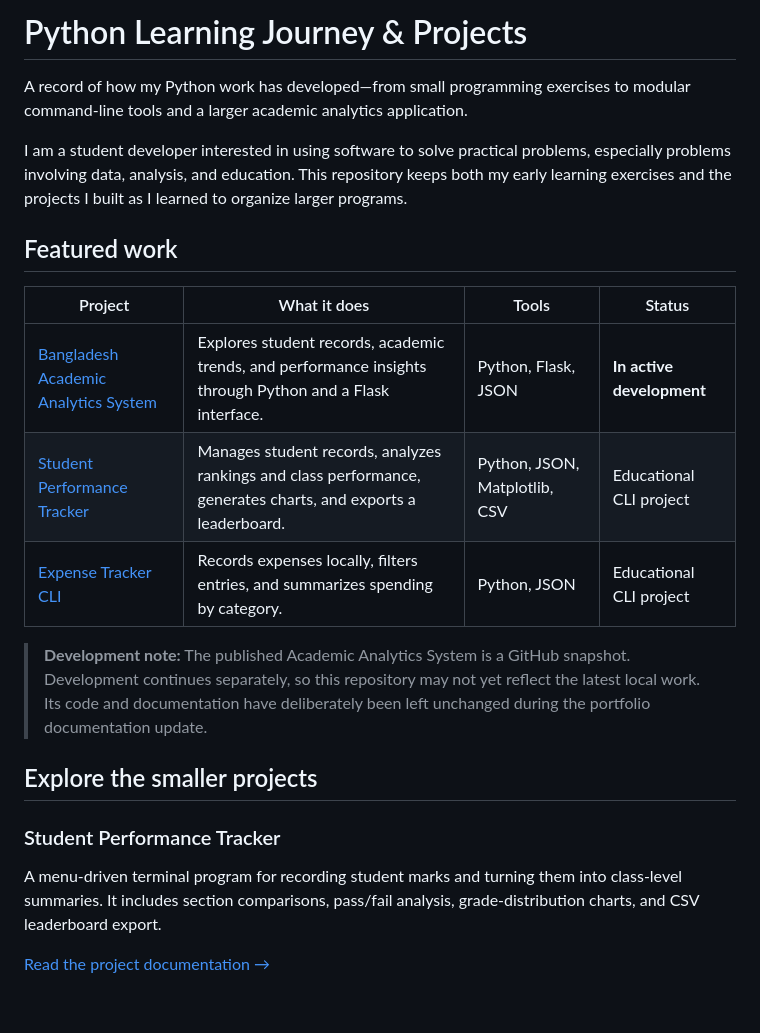
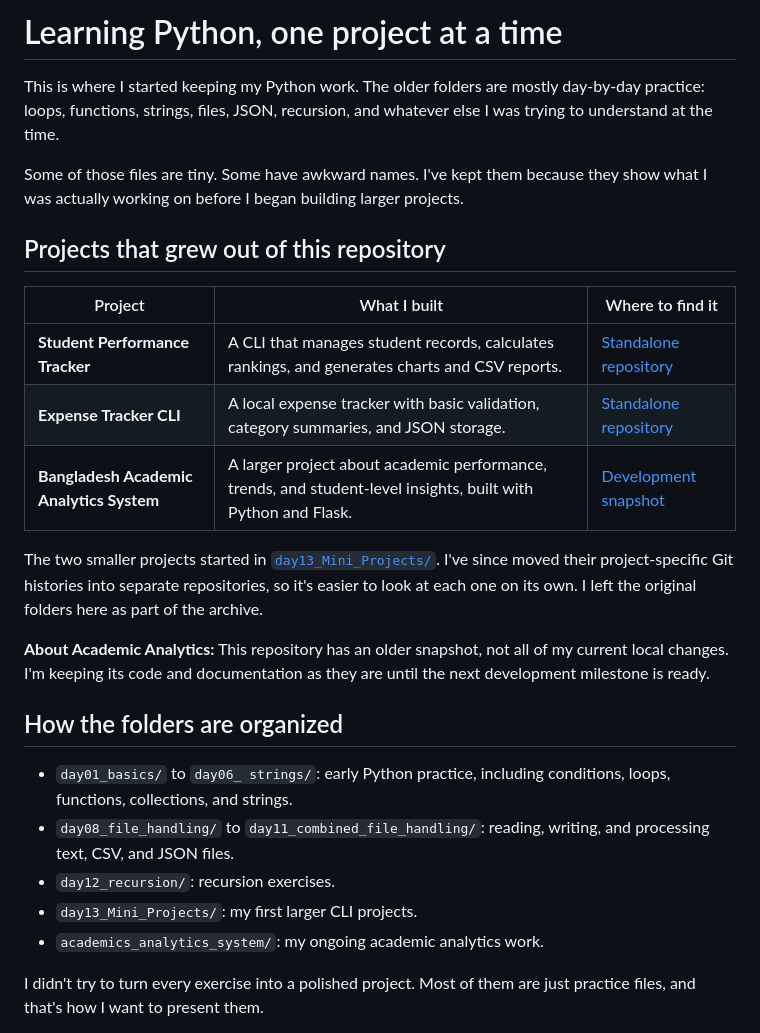
Before and after one commit to Rafidabd/python-phase-1, a Markdown page: README.md, the part around one of its changes. GitHub-like rendering; blank space fills up the shorter version.

```diff
--- a/README.md
+++ b/README.md
@@ -1,24 +1,28 @@
-# Python Learning Journey & Projects
+# Learning Python, one project at a time
 
-A record of how my Python work has developed—from small programming exercises to modular command-line tools and a larger academic analytics application.
+This is where I started keeping my Python work. The older folders are mostly day-by-day practice: loops, functions, strings, files, JSON, recursion, and whatever else I was trying to understand at the time.
 
-I am a student developer interested in using software to solve practical problems, especially problems involving data, analysis, and education. This repository keeps both my early learning exercises and the projects I built as I learned to organize larger programs.
+Some of those files are tiny. Some have awkward names. I've kept them because they show what I was actually working on before I began building larger projects.
 
-## Featured work
+## Projects that grew out of this repository
 
-| Project | What it does | Tools | Status |
-| --- | --- | --- | --- |
-| [Bangladesh Academic Analytics System](academics_analytics_system/) | Explores student records, academic trends, and performance insights through Python and a Flask interface. | Python, Flask, JSON | **In active development** |
-| [Student Performance Tracker](day13_Mini_Projects/student-performance-tracker/) | Manages student records, analyzes rankings and class performance, generates charts, and exports a leaderboard. | Python, JSON, Matplotlib, CSV | Educational CLI project |
-| [Expense Tracker CLI](day13_Mini_Projects/expense-tracker-cli/) | Records expenses locally, filters entries, and summarizes spending by category. | Python, JSON | Educational CLI project |
+| Project | What I built | Where to find it |
+| --- | --- | --- |
+| **Student Performance Tracker** | A CLI that manages student records, calculates rankings, and generates charts and CSV reports. | [Standalone repository](https://github.com/Rafidabd/student-performance-tracker) |
+| **Expense Tracker CLI** | A local expense tracker with basic validation, category summaries, and JSON storage. | [Standalone repository](https://github.com/Rafidabd/expense-tracker-cli) |
+| **Bangladesh Academic Analytics System** | A larger project about academic performance, trends, and student-level insights, built with Python and Flask. | [Development snapshot](academics_analytics_system/) |
 
-> **Development note:** The published Academic Analytics System is a GitHub snapshot. Development continues separately, so this repository may not yet reflect the latest local work. Its code and documentation have deliberately been left unchanged during the portfolio documentation update.
+The two smaller projects started in [`day13_Mini_Projects/`](day13_Mini_Projects/). I've since moved their project-specific Git histories into separate repositories, so it's easier to look at each one on its own. I left the original folders here as part of the archive.
 
-## Explore the smaller projects
+**About Academic Analytics:** This repository has an older snapshot, not all of my current local changes. I'm keeping its code and documentation as they are until the next development milestone is ready.
 
-### Student Performance Tracker
+## How the folders are organized
 
-A menu-driven terminal program for recording student marks and turning them into class-level summaries. It includes section comparisons, pass/fail analysis, grade-distribution charts, and CSV leaderboard export.
+- `day01_basics/` to `day06_ strings/`: early Python practice, including conditions, loops, functions, collections, and strings.
+- `day08_file_handling/` to `day11_combined_file_handling/`: reading, writing, and processing text, CSV, and JSON files.
+- `day12_recursion/`: recursion exercises.
+- `day13_Mini_Projects/`: my first larger CLI projects.
+- `academics_analytics_system/`: my ongoing academic analytics work.
 
-[Read the project documentation →](day13_Mini_Projects/student-performance-tracker/README.MD)
+I didn't try to turn every exercise into a polished project. Most of them are just practice files, and that's how I want to present them.
 
```
Also changed, not shown: other parts of README.md (+8 -41 lines).
